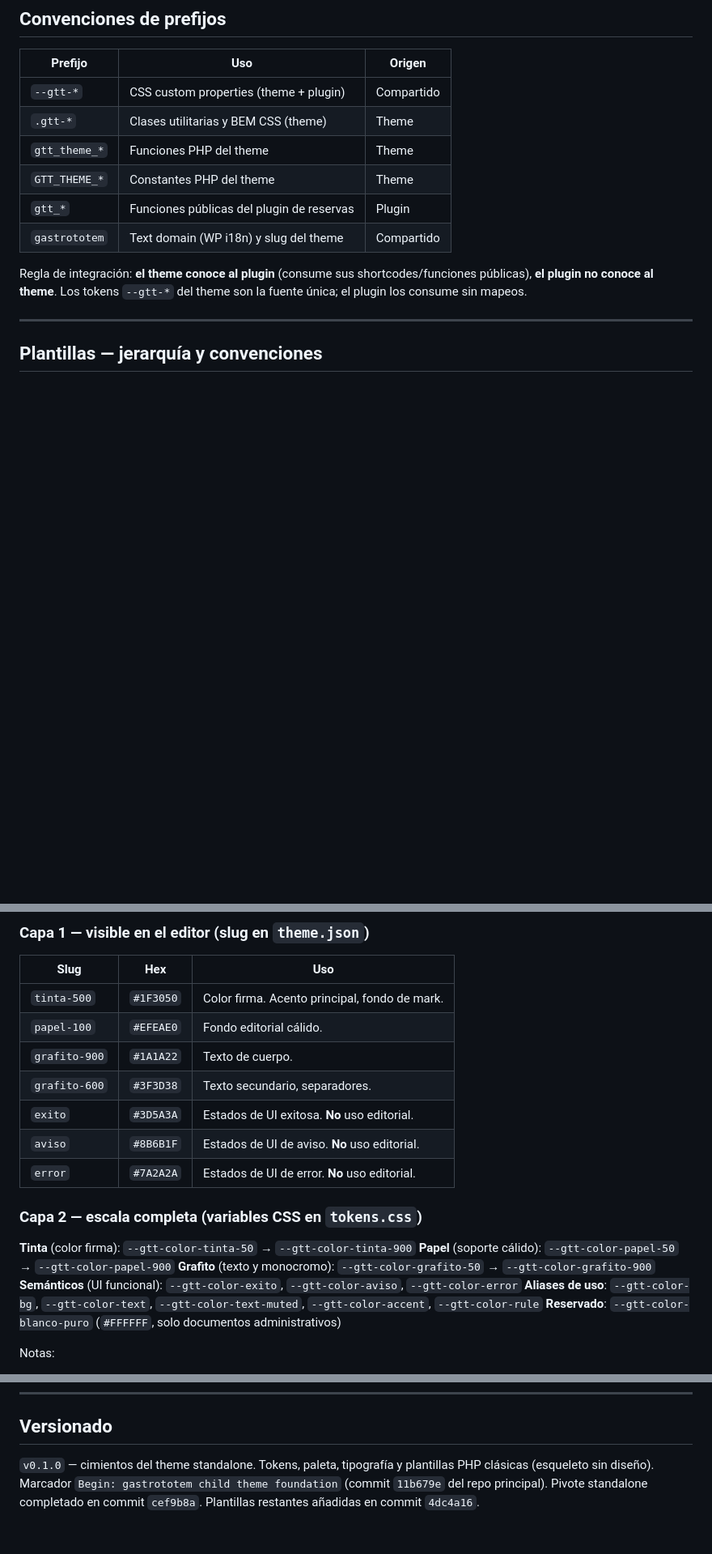
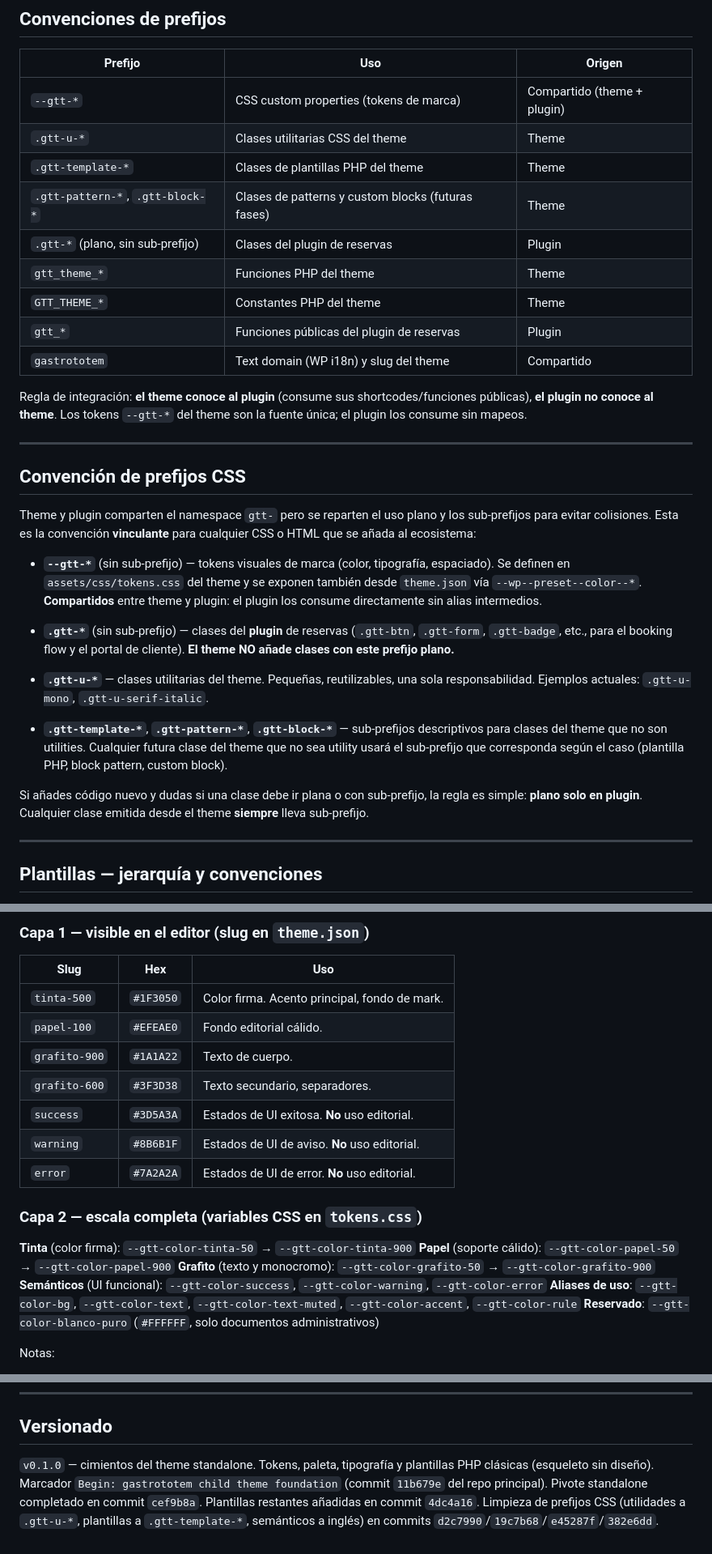
Before and after one commit to jmagrela/gastrototem, a Markdown page: theme/gastrototem/README.md, 3 parts joined by grey strips. Shown at 81% size. Drawn GitHub-style; blank space fills up the shorter version.

Commit message:
README: documentar convención de prefijos CSS post-limpieza
Cuatro cambios en el README:

1. Tabla "Convenciones de prefijos" actualizada con los nuevos
   sub-prefijos: .gtt-u-* (utilities), .gtt-template-* (plantillas),
   .gtt-pattern-* / .gtt-block-* (futuras fases), .gtt-* plano
   reservado al plugin.

2. Nueva sección "Convención de prefijos CSS" con los 4 puntos
   vinculantes para futuros colaboradores: cuándo usar plano (solo
   plugin), cuándo usar sub-prefijo (siempre que emita el theme).

3. Sección "Plantillas" actualizada: clases de ejemplo ya con
   .gtt-template-*.

4. Sección "Paleta disponible" actualizada: slugs success/warning
   en lugar de exito/aviso. Variables CSS también en inglés:
   --gtt-color-success, --gtt-color-warning, --gtt-color-error.

5. Versionado al pie con los commits de la limpieza.

Co-Authored-By: Claude Opus 4.7 (1M context) <noreply@anthropic.com>

```diff
--- a/theme/gastrototem/README.md
+++ b/theme/gastrototem/README.md
@@ -59,14 +59,33 @@ gastrototem/
 
 | Prefijo | Uso | Origen |
 |---|---|---|
-| `--gtt-*` | CSS custom properties (theme + plugin) | Compartido |
-| `.gtt-*` | Clases utilitarias y BEM CSS (theme) | Theme |
+| `--gtt-*` | CSS custom properties (tokens de marca) | Compartido (theme + plugin) |
+| `.gtt-u-*` | Clases utilitarias CSS del theme | Theme |
+| `.gtt-template-*` | Clases de plantillas PHP del theme | Theme |
+| `.gtt-pattern-*`, `.gtt-block-*` | Clases de patterns y custom blocks (futuras fases) | Theme |
+| `.gtt-*` (plano, sin sub-prefijo) | Clases del plugin de reservas | Plugin |
 | `gtt_theme_*` | Funciones PHP del theme | Theme |
 | `GTT_THEME_*` | Constantes PHP del theme | Theme |
 | `gtt_*` | Funciones públicas del plugin de reservas | Plugin |
 | `gastrototem` | Text domain (WP i18n) y slug del theme | Compartido |
 
 Regla de integración: **el theme conoce al plugin** (consume sus shortcodes/funciones públicas), **el plugin no conoce al theme**. Los tokens `--gtt-*` del theme son la fuente única; el plugin los consume sin mapeos.
+
+---
+
+## Convención de prefijos CSS
+
+Theme y plugin comparten el namespace `gtt-` pero se reparten el uso plano y los sub-prefijos para evitar colisiones. Esta es la convención **vinculante** para cualquier CSS o HTML que se añada al ecosistema:
+
+- **`--gtt-*`** (sin sub-prefijo) — tokens visuales de marca (color, tipografía, espaciado). Se definen en `assets/css/tokens.css` del theme y se exponen también desde `theme.json` vía `--wp--preset--color--*`. **Compartidos** entre theme y plugin: el plugin los consume directamente sin alias intermedios.
+
+- **`.gtt-*`** (sin sub-prefijo) — clases del **plugin** de reservas (`.gtt-btn`, `.gtt-form`, `.gtt-badge`, etc., para el booking flow y el portal de cliente). **El theme NO añade clases con este prefijo plano.**
+
+- **`.gtt-u-*`** — clases utilitarias del theme. Pequeñas, reutilizables, una sola responsabilidad. Ejemplos actuales: `.gtt-u-mono`, `.gtt-u-serif-italic`.
+
+- **`.gtt-template-*`**, **`.gtt-pattern-*`**, **`.gtt-block-*`** — sub-prefijos descriptivos para clases del theme que no son utilities. Cualquier futura clase del theme que no sea utility usará el sub-prefijo que corresponda según el caso (plantilla PHP, block pattern, custom block).
+
+Si añades código nuevo y dudas si una clase debe ir plana o con sub-prefijo, la regla es simple: **plano solo en plugin**. Cualquier clase emitida desde el theme **siempre** lleva sub-prefijo.
 
 ---
 
@@ -155,8 +174,8 @@ Ambas carpetas están vacías a propósito en esta fase. Esta sección se amplia
 | `papel-100` | `#EFEAE0` | Fondo editorial cálido. |
 | `grafito-900` | `#1A1A22` | Texto de cuerpo. |
 | `grafito-600` | `#3F3D38` | Texto secundario, separadores. |
-| `exito` | `#3D5A3A` | Estados de UI exitosa. **No** uso editorial. |
-| `aviso` | `#8B6B1F` | Estados de UI de aviso. **No** uso editorial. |
+| `success` | `#3D5A3A` | Estados de UI exitosa. **No** uso editorial. |
+| `warning` | `#8B6B1F` | Estados de UI de aviso. **No** uso editorial. |
 | `error` | `#7A2A2A` | Estados de UI de error. **No** uso editorial. |
 
 ### Capa 2 — escala completa (variables CSS en `tokens.css`)
@@ -164,7 +183,7 @@ Ambas carpetas están vacías a propósito en esta fase. Esta sección se amplia
 **Tinta** (color firma): `--gtt-color-tinta-50` → `--gtt-color-tinta-900`
 **Papel** (soporte cálido): `--gtt-color-papel-50` → `--gtt-color-papel-900`
 **Grafito** (texto y monocromo): `--gtt-color-grafito-50` → `--gtt-color-grafito-900`
-**Semánticos** (UI funcional): `--gtt-color-exito`, `--gtt-color-aviso`, `--gtt-color-error`
+**Semánticos** (UI funcional): `--gtt-color-success`, `--gtt-color-warning`, `--gtt-color-error`
 **Aliases de uso**: `--gtt-color-bg`, `--gtt-color-text`, `--gtt-color-text-muted`, `--gtt-color-accent`, `--gtt-color-rule`
 **Reservado**: `--gtt-color-blanco-puro` (`#FFFFFF`, solo documentos administrativos)
 
@@ -252,4 +271,4 @@ Síntoma de los tiempos de child de Astra: el container de Astra metía `backgro
 
 ## Versionado
 
-`v0.1.0` — cimientos del theme standalone. Tokens, paleta, tipografía y plantillas PHP clásicas (esqueleto sin diseño). Marcador `Begin: gastrototem child theme foundation` (commit `11b679e` del repo principal). Pivote standalone completado en commit `cef9b8a`. Plantillas restantes añadidas en commit `4dc4a16`.
+`v0.1.0` — cimientos del theme standalone. Tokens, paleta, tipografía y plantillas PHP clásicas (esqueleto sin diseño). Marcador `Begin: gastrototem child theme foundation` (commit `11b679e` del repo principal). Pivote standalone completado en commit `cef9b8a`. Plantillas restantes añadidas en commit `4dc4a16`. Limpieza de prefijos CSS (utilidades a `.gtt-u-*`, plantillas a `.gtt-template-*`, semánticos a inglés) en commits `d2c7990`/`19c7b68`/`e45287f`/`382e6dd`.
```
Also changed, not shown: other parts of theme/gastrototem/README.md (+1 -1 lines).
